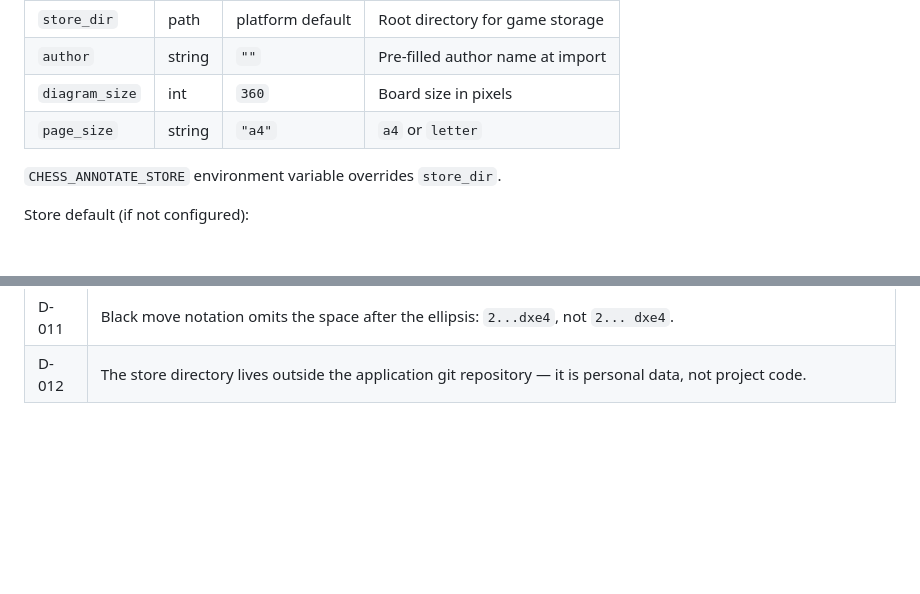
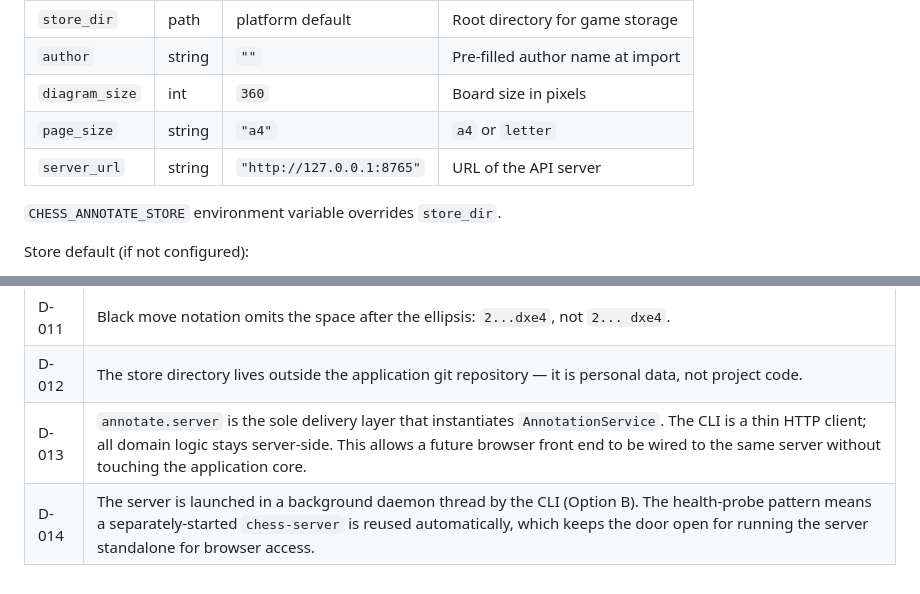
Before and after one commit to philhanna/chess-annotator, a Markdown page: docs/design.md, 2 parts joined by grey strips. Rendered like a GitHub page; blank space fills up the shorter version.

```diff
--- a/docs/design.md
+++ b/docs/design.md
@@ -347,6 +371,7 @@ Config file location:
 | `author` | string | `""` | Pre-filled author name at import |
 | `diagram_size` | int | `360` | Board size in pixels |
 | `page_size` | string | `"a4"` | `a4` or `letter` |
+| `server_url` | string | `"http://127.0.0.1:8765"` | URL of the API server |
 
 `CHESS_ANNOTATE_STORE` environment variable overrides `store_dir`.
 
@@ -373,3 +398,5 @@ Store default (if not configured):
 | D-010 | Move input uses compact single-token notation (`5w` / `5b`) rather than two separate tokens. |
 | D-011 | Black move notation omits the space after the ellipsis: `2...dxe4`, not `2... dxe4`. |
 | D-012 | The store directory lives outside the application git repository — it is personal data, not project code. |
+| D-013 | `annotate.server` is the sole delivery layer that instantiates `AnnotationService`. The CLI is a thin HTTP client; all domain logic stays server-side. This allows a future browser front end to be wired to the same server without touching the application core. |
+| D-014 | The server is launched in a background daemon thread by the CLI (Option B). The health-probe pattern means a separately-started `chess-server` is reused automatically, which keeps the door open for running the server standalone for browser access. |
```
Also changed, not shown: other parts of docs/design.md (+31 -7 lines).
